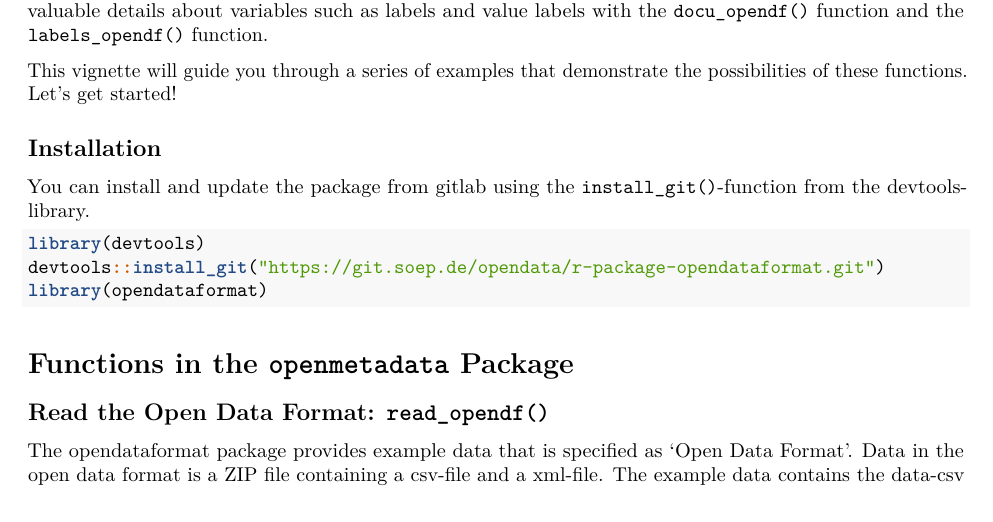
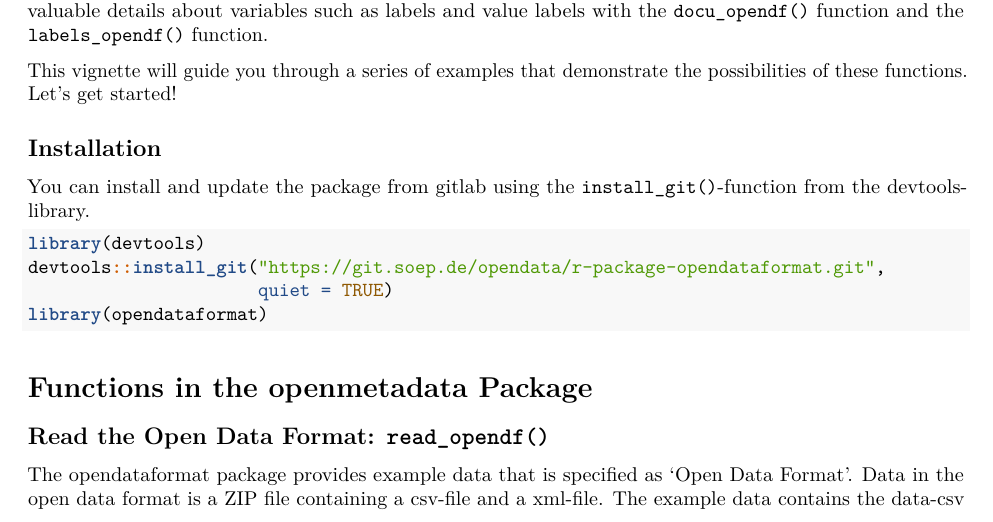
Before and after one commit to opendataformat/r-package-opendataformat, an R Markdown document (vignettes/opendataformat.Rmd): part of page 1 of 9, cut so that both start at the same text. Rendered offline with R 4.5, knitr and Pandoc, then LaTeX, with nearby package versions; the code chunks are not run, so their results and figures are left out.

Commit message:
update vignette

````diff
--- a/vignettes/opendataformat.Rmd
+++ b/vignettes/opendataformat.Rmd
@@ -3,11 +3,11 @@ title: "opendataformat"
 output:
   pdf_document:
     toc: true
-  rmarkdown::html_vignette:
-    toc: true
   html_document:
     toc: true
     df_print: paged
+  rmarkdown::html_vignette:
+    toc: true
 vignette: "%\\VignetteIndexEntry{opendataformat} %\\VignetteEngine{knitr::rmarkdown}
   %\\VignetteEncoding{UTF-8}\n"
 ---
@@ -41,12 +41,13 @@ You can install and update the package from gitlab using the `install_git()`-fun
 
 ```{r setup, results = 'hide', messages=FALSE, warning = FALSE}
 library(devtools)
-devtools::install_git("https://git.soep.de/opendata/r-package-opendataformat.git")
+devtools::install_git("https://git.soep.de/opendata/r-package-opendataformat.git",
+                      quiet = TRUE)
 library(opendataformat)
 ```
 
 
-# Functions in the `openmetadata` Package
+# Functions in the openmetadata Package
 
 ## Read the Open Data Format: `read_opendf()`
 
````
Also changed, not shown: vignettes/opendataformat.pdf (added), vignettes/opendataformat.Rmd (2 more changed lines).
